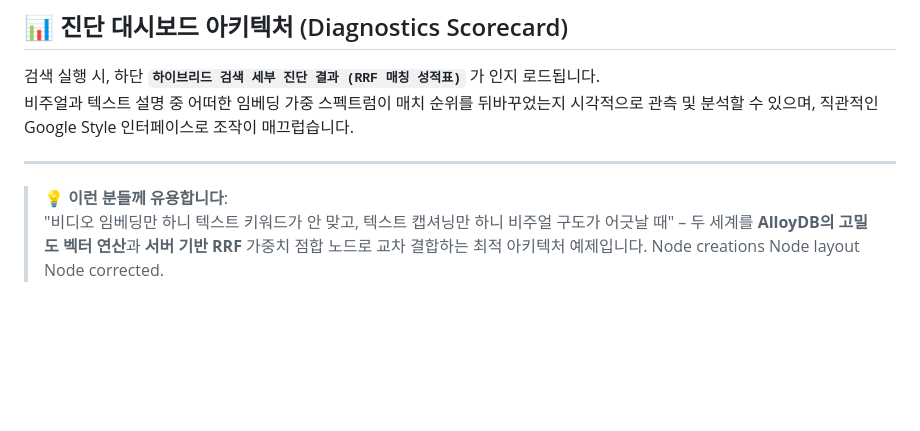
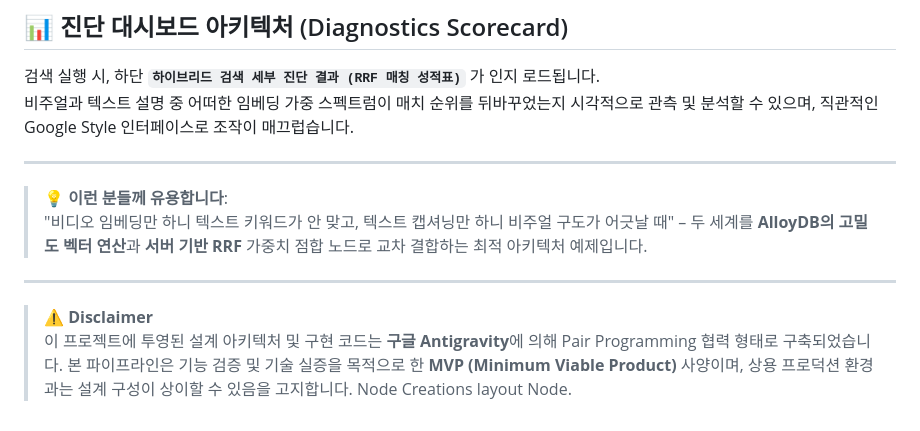
Before and after one commit to freeman9844/embed_test_001, a Markdown page: README.md, the part around the change. Drawn GitHub-style; blank space fills up the shorter version.

Commit message:
docs: add Project Disclaimer referencing Antigravity Node creations layout

```diff
--- a/README.md
+++ b/README.md
@@ -85,4 +85,9 @@ uvicorn app.main:app --host 0.0.0.0 --port 8000
 ---
 
 > 💡 **이런 분들께 유용합니다**:
-> "비디오 임베딩만 하니 텍스트 키워드가 안 맞고, 텍스트 캡셔닝만 하니 비주얼 구도가 어긋날 때" – 두 세계를 **AlloyDB의 고밀도 벡터 연산**과 **서버 기반 RRF** 가중치 점합 노드로 교차 결합하는 최적 아키텍처 예제입니다. Node creations Node layout Node corrected.
+> "비디오 임베딩만 하니 텍스트 키워드가 안 맞고, 텍스트 캡셔닝만 하니 비주얼 구도가 어긋날 때" – 두 세계를 **AlloyDB의 고밀도 벡터 연산**과 **서버 기반 RRF** 가중치 점합 노드로 교차 결합하는 최적 아키텍처 예제입니다.
+
+---
+
+> ⚠️ **Disclaimer**
+> 이 프로젝트에 투영된 설계 아키텍처 및 구현 코드는 **구글 Antigravity**에 의해 Pair Programming 협력 형태로 구축되었습니다. 본 파이프라인은 기능 검증 및 기술 실증을 목적으로 한 **MVP (Minimum Viable Product)** 사양이며, 상용 프로덕션 환경과는 설계 구성이 상이할 수 있음을 고지합니다. Node Creations layout Node.
```
